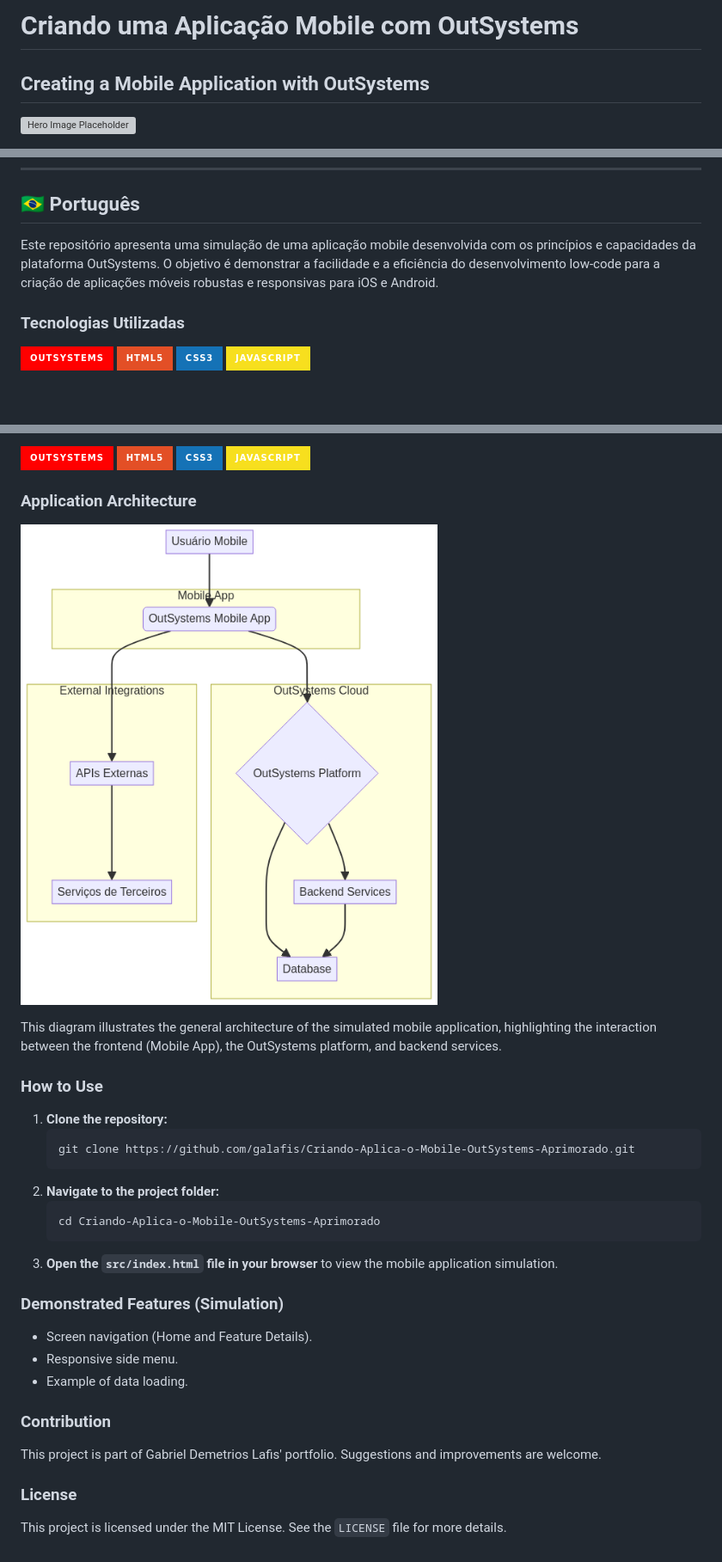
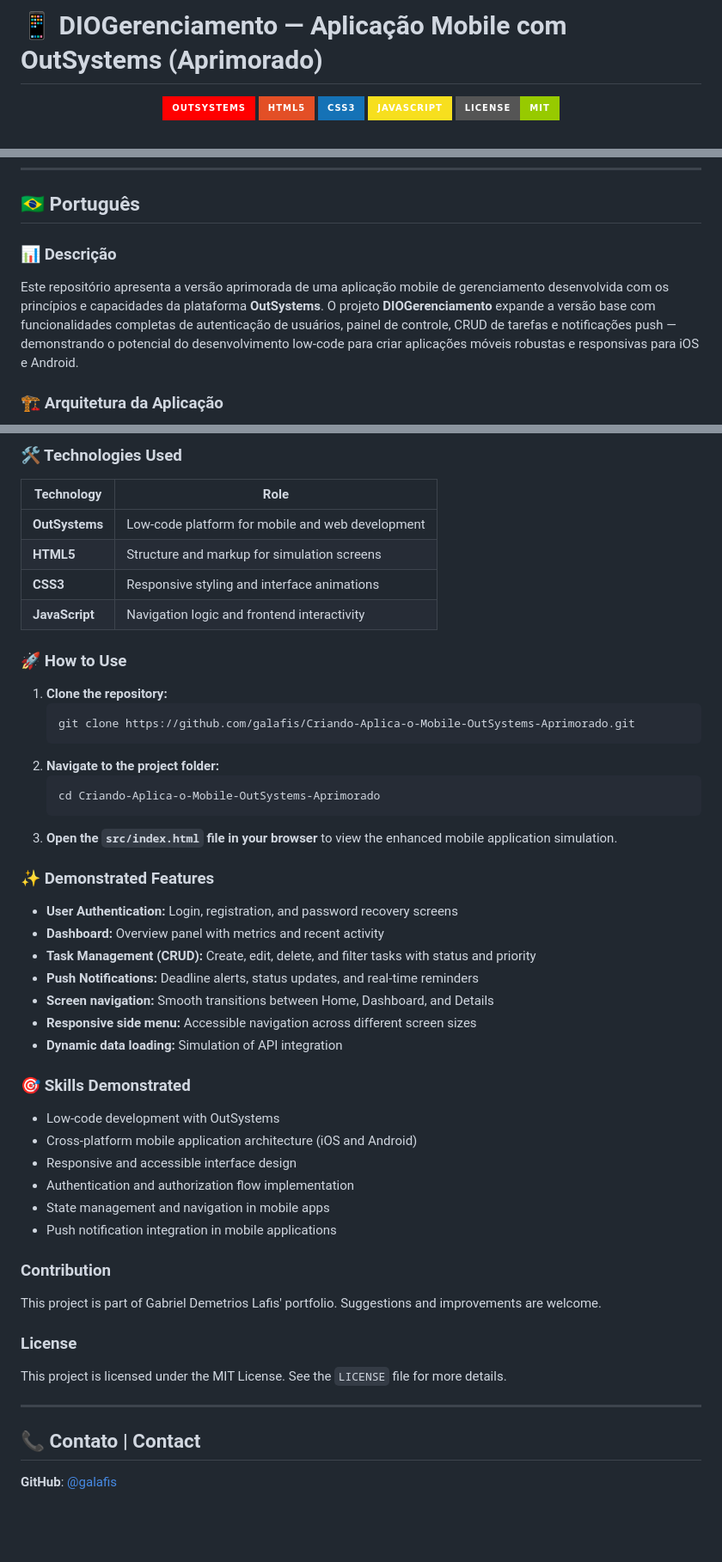
Before and after one commit to galafis/Criando-Aplica-o-Mobile-OutSystems-Aprimorado, a Markdown page: README.md, 3 parts joined by grey strips. Shown at 86% size. Drawn GitHub-style; badges without logos; blank space fills up the shorter version; grey boxes are pictures that could not be loaded.

Commit message:
Aprimorar README com documentacao bilingue e badges

````diff
--- a/README.md
+++ b/README.md
@@ -1,6 +1,10 @@
-# Criando uma Aplicação Mobile com OutSystems
+# 📱 DIOGerenciamento — Aplicação Mobile com OutSystems (Aprimorado)
 
-## Creating a Mobile Application with OutSystems
+<div align="center">
 
-![Hero Image Placeholder](assets/hero-image.webp)
+![OutSystems](https://img.shields.io/badge/OutSystems-FF0000?style=for-the-badge&logo=outsystems&logoColor=white)
+![HTML5](https://img.shields.io/badge/HTML5-E34F26?style=for-the-badge&logo=html5&logoColor=white)
+![CSS3](https://img.shields.io/badge/CSS3-1572B6?style=for-the-badge&logo=css3&logoColor=white)
+![JavaScript](https://img.shields.io/badge/JavaScript-F7DF1E?style=for-the-badge&logo=javascript&logoColor=black)
+![License](https://img.shields.io/badge/License-MIT-green?style=for-the-badge)
 
@@ -9,12 +14,9 @@
 
 ## 🇧🇷 Português
 
-Este repositório apresenta uma simulação de uma aplicação mobile desenvolvida com os princípios e capacidades da plataforma OutSystems. O objetivo é demonstrar a facilidade e a eficiência do desenvolvimento low-code para a criação de aplicações móveis robustas e responsivas para iOS e Android.
+### 📊 Descrição
 
-### Tecnologias Utilizadas
+Este repositório apresenta a versão aprimorada de uma aplicação mobile de gerenciamento desenvolvida com os princípios e capacidades da plataforma **OutSystems**. O projeto **DIOGerenciamento** expande a versão base com funcionalidades completas de autenticação de usuários, painel de controle, CRUD de tarefas e notificações push — demonstrando o potencial do desenvolvimento low-code para criar aplicações móveis robustas e responsivas para iOS e Android.
 
-![OutSystems](https://img.shields.io/badge/OutSystems-FF0000?style=for-the-badge&logo=outsystems&logoColor=white)
-![HTML5](https://img.shields.io/badge/HTML5-E34F26?style=for-the-badge&logo=html5&logoColor=white)
-![CSS3](https://img.shields.io/badge/CSS3-1572B6?style=for-the-badge&logo=css3&logoColor=white)
-![JavaScript](https://img.shields.io/badge/JavaScript-F7DF1E?style=for-the-badge&logo=javascript&logoColor=black)
+### 🏗️ Arquitetura da Aplicação
 
@@ -64,32 +110,43 @@ This repository presents a simulation of a mobile application developed using th
 
-![OutSystems](https://img.shields.io/badge/OutSystems-FF0000?style=for-the-badge&logo=outsystems&logoColor=white)
-![HTML5](https://img.shields.io/badge/HTML5-E34F26?style=for-the-badge&logo=html5&logoColor=white)
-![CSS3](https://img.shields.io/badge/CSS3-1572B6?style=for-the-badge&logo=css3&logoColor=white)
-![JavaScript](https://img.shields.io/badge/JavaScript-F7DF1E?style=for-the-badge&logo=javascript&logoColor=black)
+### 🛠️ Technologies Used
 
-### Application Architecture
+| Technology | Role |
+|-----------|------|
+| **OutSystems** | Low-code platform for mobile and web development |
+| **HTML5** | Structure and markup for simulation screens |
+| **CSS3** | Responsive styling and interface animations |
+| **JavaScript** | Navigation logic and frontend interactivity |
 
-![Architecture Diagram](assets/architecture_diagram.png)
+### 🚀 How to Use
 
-This diagram illustrates the general architecture of the simulated mobile application, highlighting the interaction between the frontend (Mobile App), the OutSystems platform, and backend services.
+1. **Clone the repository:**
+   ```bash
+   git clone https://github.com/galafis/Criando-Aplica-o-Mobile-OutSystems-Aprimorado.git
+   ```
+2. **Navigate to the project folder:**
+   ```bash
+   cd Criando-Aplica-o-Mobile-OutSystems-Aprimorado
+   ```
+3. **Open the `src/index.html` file in your browser** to view the enhanced mobile application simulation.
 
-### How to Use
+### ✨ Demonstrated Features
 
-1.  **Clone the repository:**
-    ```bash
-    git clone https://github.com/galafis/Criando-Aplica-o-Mobile-OutSystems-Aprimorado.git
-    ```
-2.  **Navigate to the project folder:**
-    ```bash
-    cd Criando-Aplica-o-Mobile-OutSystems-Aprimorado
-    ```
-3.  **Open the `src/index.html` file in your browser** to view the mobile application simulation.
+- **User Authentication:** Login, registration, and password recovery screens
+- **Dashboard:** Overview panel with metrics and recent activity
+- **Task Management (CRUD):** Create, edit, delete, and filter tasks with status and priority
+- **Push Notifications:** Deadline alerts, status updates, and real-time reminders
+- **Screen navigation:** Smooth transitions between Home, Dashboard, and Details
+- **Responsive side menu:** Accessible navigation across different screen sizes
+- **Dynamic data loading:** Simulation of API integration
 
-### Demonstrated Features (Simulation)
+### 🎯 Skills Demonstrated
 
-*   Screen navigation (Home and Feature Details).
-*   Responsive side menu.
-*   Example of data loading.
+- Low-code development with OutSystems
+- Cross-platform mobile application architecture (iOS and Android)
+- Responsive and accessible interface design
+- Authentication and authorization flow implementation
+- State management and navigation in mobile apps
+- Push notification integration in mobile applications
 
 ### Contribution
 
@@ -98,3 +155,9 @@ This project is part of Gabriel Demetrios Lafis' portfolio. Suggestions and impr
 ### License
 
 This project is licensed under the MIT License. See the `LICENSE` file for more details.
+
+---
+
+## 📞 Contato | Contact
+
+**GitHub**: [@galafis](https://github.com/galafis)
````
Also changed, not shown: other parts of README.md (+66 -21 lines).
